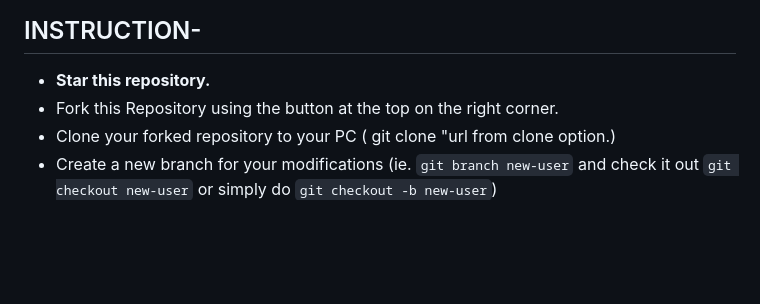
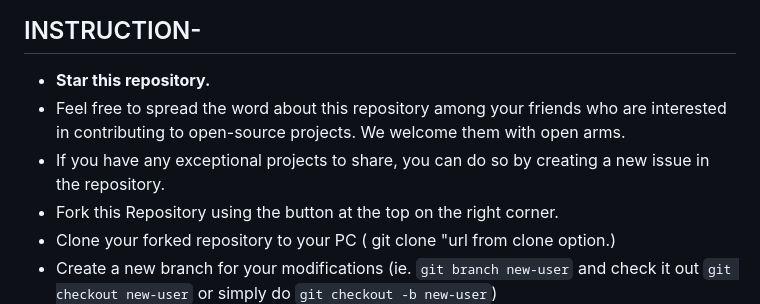
Before and after one commit to RajMalik23/Hacktoberfest, a Markdown page: README.md, the part around the change. GitHub-like rendering; blank space fills up the shorter version.

```diff
--- a/README.md
+++ b/README.md
@@ -5,6 +5,8 @@ This is an open-source repository that gathers a variety of projects across diff
 ## INSTRUCTION-
 
 - **Star this repository.**
+- Feel free to spread the word about this repository among your friends who are interested in contributing to open-source projects. We welcome them with open arms.
+- If you have any exceptional projects to share, you can do so by creating a new issue in the repository.
 - Fork this Repository using the button at the top on the right corner.
 - Clone your forked repository to your PC ( git clone "url from clone option.)
 - Create a new branch for your modifications (ie. `git branch new-user` and check it out `git checkout new-user` or simply do `git checkout -b new-user`)
```
